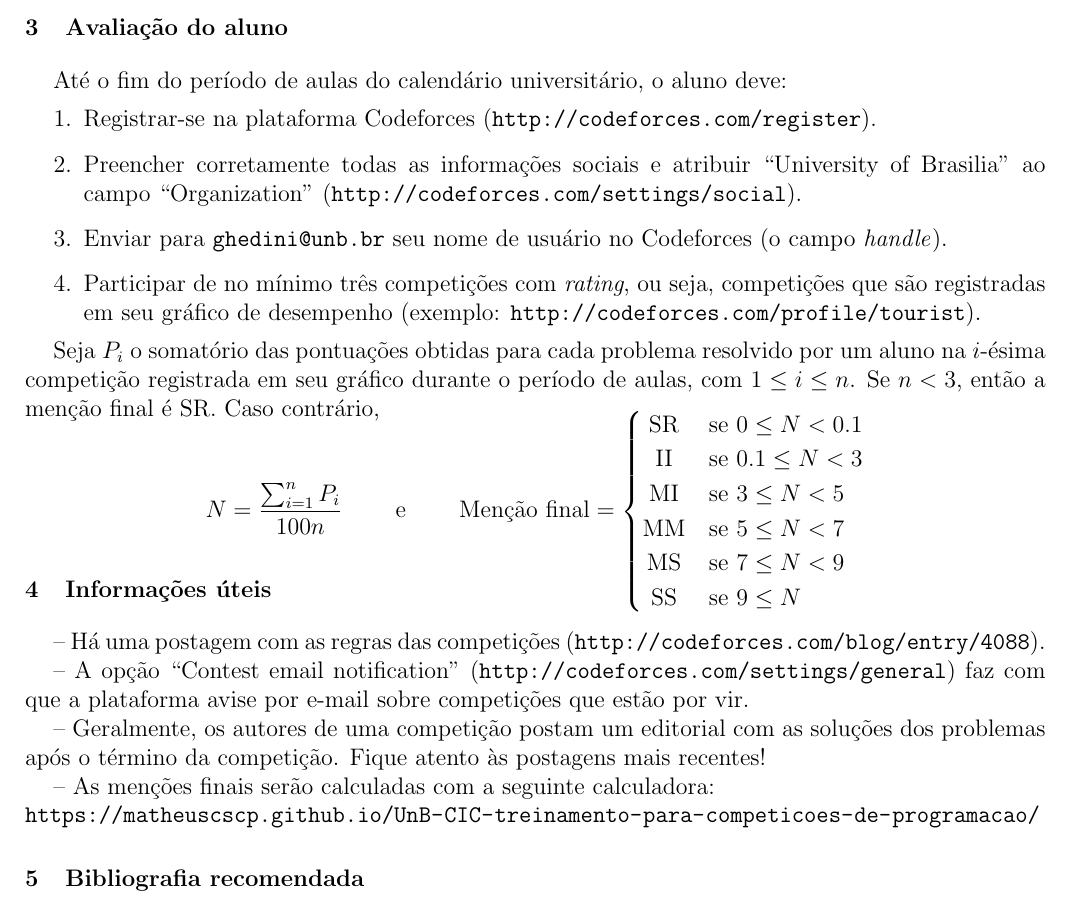
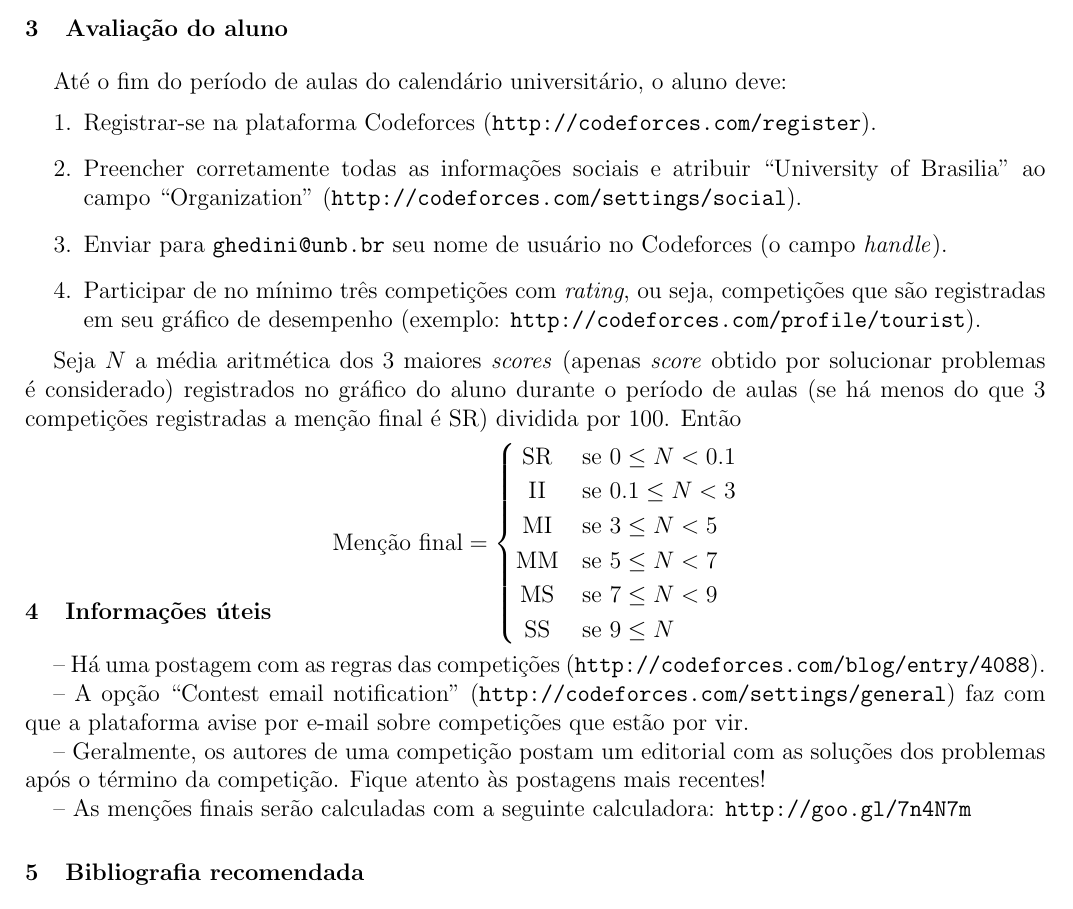
Before and after one commit to matheuscscp/UnB-CIC-treinamento-para-competicoes-de-programacao, a LaTeX document (plano-de-ensino/plano-de-ensino.tex): part of the page, cut so that both start at the same text. Compiled offline with pdfLaTeX.

Commit message:
Update plano de ensino

```diff
--- a/plano-de-ensino/plano-de-ensino.tex
+++ b/plano-de-ensino/plano-de-ensino.tex
@@ -9,6 +9,8 @@
 \periodo{}%
 \professora{Célia Ghedini Ralha}
 \newcommand{\dataprimeirodia}{11 de agosto de 2015}
+\newcommand{\numerocontests}{3}
+\newcommand{\fatorescala}{100}
 
 \setlength\parindent{0pt}% 	remover tabulação
 
@@ -40,12 +42,11 @@
 	\item Enviar para \url{ghedini@unb.br} seu nome de usuário no Codeforces (o campo \textit{handle}).
 	\item Participar de no mínimo três competições com \textit{rating}, ou seja, competições que são registradas em seu gráfico de desempenho (exemplo: \url{http://codeforces.com/profile/tourist}).
 \end{enumerate}
-\indent Seja $P_i$ o somatório das pontuações obtidas para cada problema resolvido por um aluno na $i$-ésima competição registrada em seu gráfico durante o período de aulas, com $1 \leq i \leq n$. Se $n < 3$, então a menção final é SR. Caso contrário,
+\indent Seja $N$ a média aritmética dos \numerocontests\ maiores \textit{scores} (apenas \textit{score} obtido por solucionar problemas é considerado) registrados no gráfico do aluno durante o período de aulas (se há menos do que \numerocontests\ competições registradas a menção final é SR) dividida por \fatorescala. Então
 
-\vspace{-.7cm}
+\vspace{-.3cm}
 \[
 \begin{array}{ccc}
-	N = \dfrac{\sum_{i=1}^{n} P_i}{100n} & \;\;\;\;\; \text{e} \;\;\;\;\; &
 	\text{Menção final} =
 	\begin{cases}
 	\hfill \text{SR} \hfill & \text{se } 0 \leq N < 0.1 \\
@@ -58,7 +59,7 @@
 \end{array}
 \]
 
-\vspace{-1.4cm}
+\vspace{-1.6cm}
 \section{Informações úteis}
 \indent -- Há uma postagem com as regras das competições (\url{http://codeforces.com/blog/entry/4088}).
 
```
Also changed, not shown: plano-de-ensino/plano-de-ensino.pdf, plano-de-ensino/plano-de-ensino.tex (2 more changed lines).
